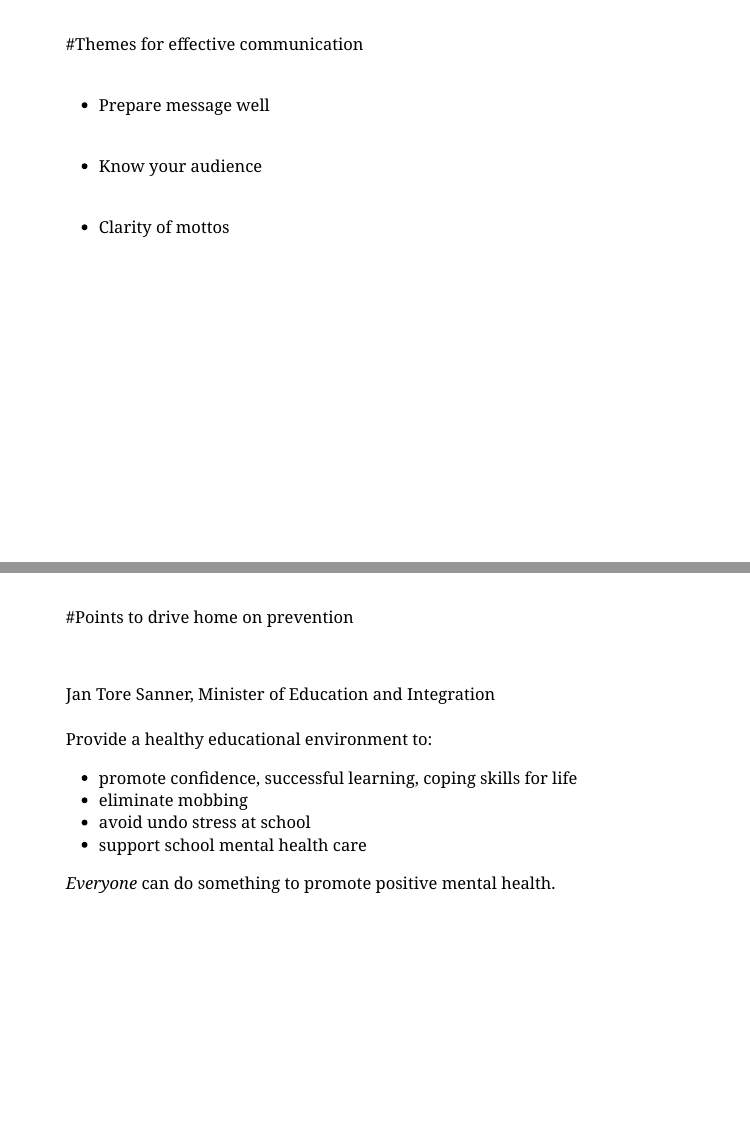
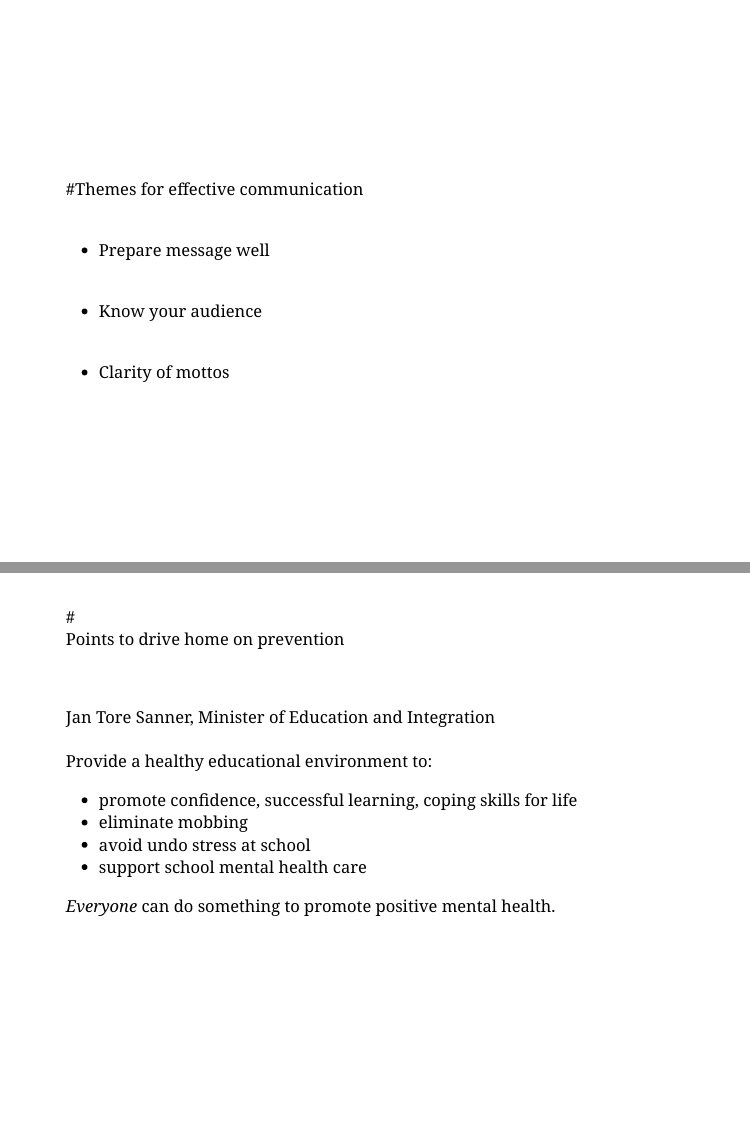
Before and after one commit to jonellevillar/ESCR2019, an R Markdown document (ESCR2019.Rmd): pages 3 and 15 of 19, joined at a grey line. The pictures show the slides in the output file ESCR2019.html that the author committed with the source; the slides are laid out offline by our stand-in for remark.js, each with all of its steps uncovered, in fonts that may differ from those the slides ask for, and without slide numbers, shadows or browser add-ons; a font, style sheet, LaTeX package, included part or bibliography that could not be used is replaced or left out.

Commit message:
final changes before AK

```diff
--- a/ESCR2019.Rmd
+++ b/ESCR2019.Rmd
@@ -25,7 +25,7 @@ class: center, top
 
 
 ---
-class: top, left
+class: middle, left
 
 #Themes for effective communication<br /> <br />
 
@@ -166,7 +166,7 @@ We can *always* be better!]
 ---
 class: top, left
 
-#Points to drive home on prevention
+#<br />Points to drive home on prevention
 
 &nbsp;
 
@@ -181,7 +181,7 @@ Jan Tore Sanner, Minister of Education and Integration <br /> <br /> Provide a h
 *Everyone* can do something to promote positive mental health.]
 
 ---
-class: top, left
+class: middle, left
 
 #Evaluation of themes for effective communication
 
```
Also changed, not shown: ESCR2019.html, ESCR2019.Rmd (4 more changed lines).
